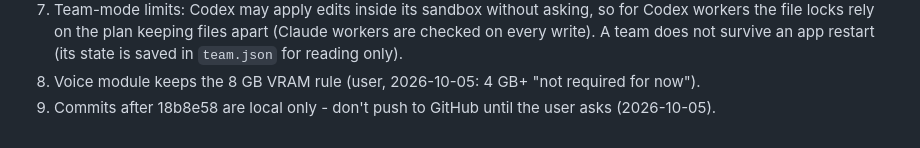
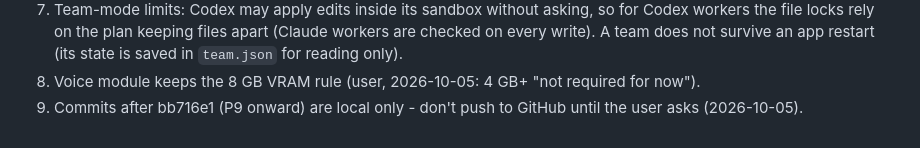
Before and after one commit to atlasoftimezz-coder/one-production, a Markdown page: HANDOFF.md, the part around the change. Drawn GitHub-style.

Commit message:
Handoff: correct last pushed commit
Co-Authored-By: Claude Opus 5.5 <noreply@anthropic.com>
Claude-Session: https://claude.ai/code/session_015AjjXjvXTLiydpY5t5iC5d

```diff
--- a/HANDOFF.md
+++ b/HANDOFF.md
@@ -295,4 +295,4 @@ user's voice toward a benchmark — that produced a "different person" once).
    the file locks rely on the plan keeping files apart (Claude workers are checked on every write).
    A team does not survive an app restart (its state is saved in `team.json` for reading only).
 8. Voice module keeps the 8 GB VRAM rule (user, 2026-10-05: 4 GB+ "not required for now").
-9. Commits after 18b8e58 are local only - don't push to GitHub until the user asks (2026-10-05).
+9. Commits after bb716e1 (P9 onward) are local only - don't push to GitHub until the user asks (2026-10-05).
```
